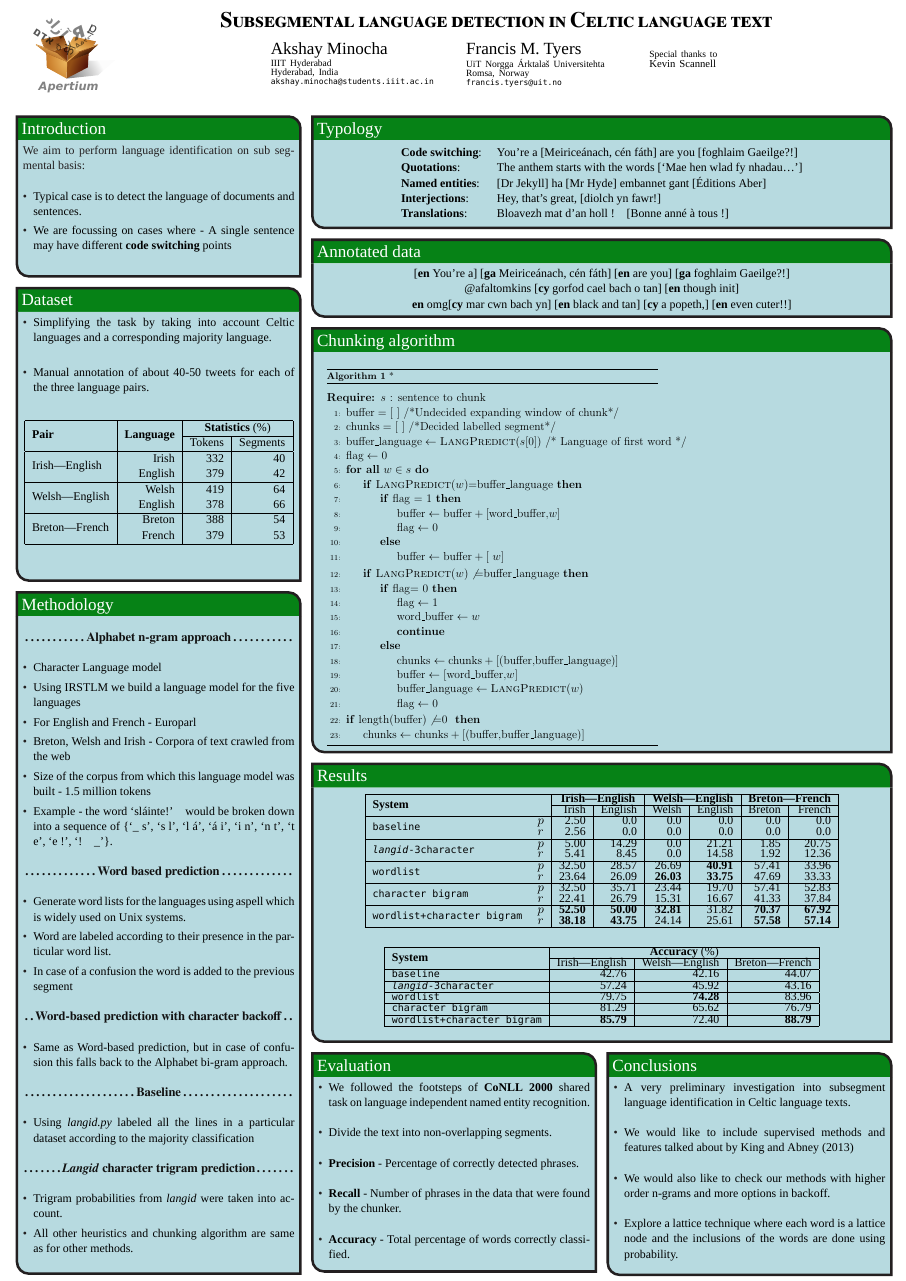
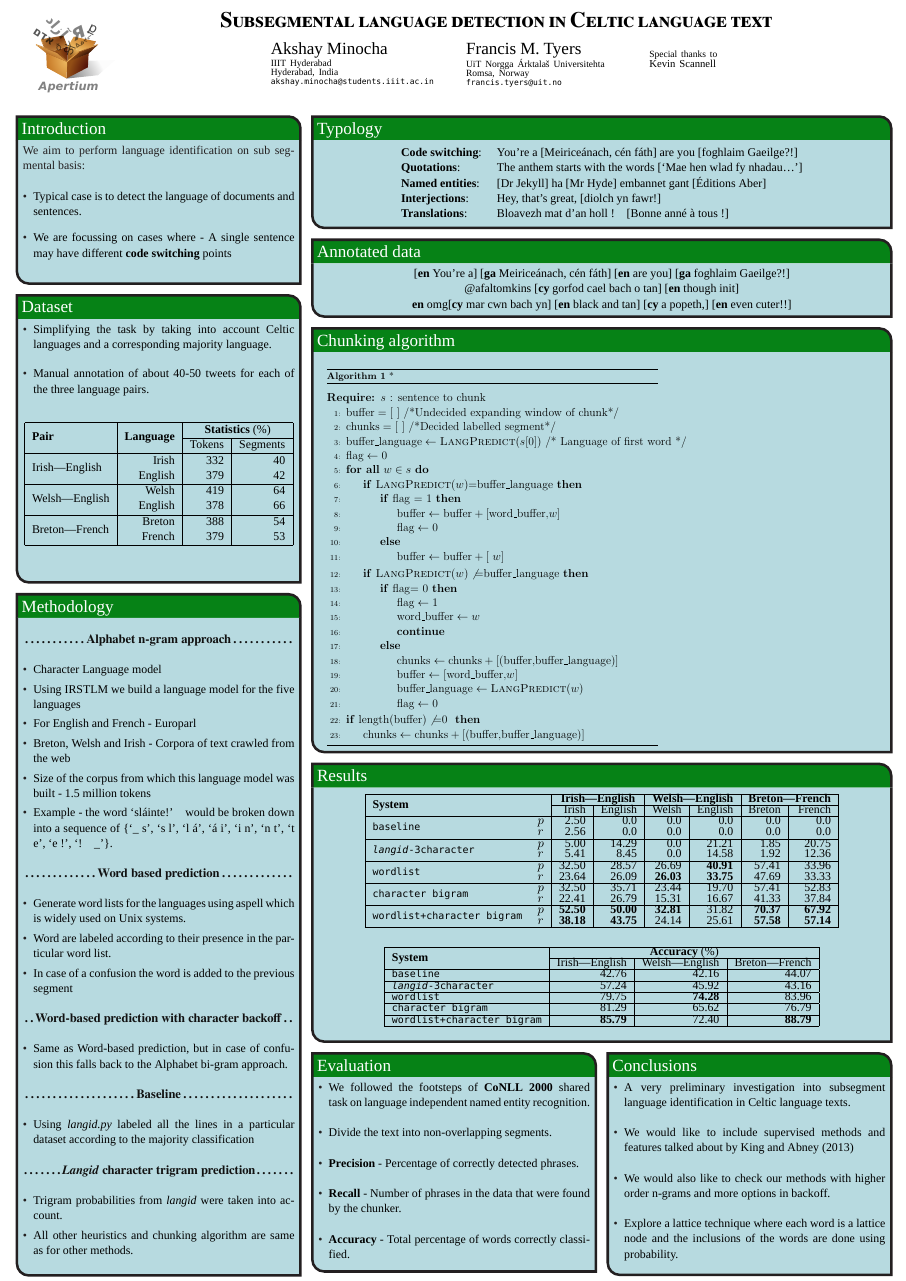
Before and after one commit to apertium/papers, a LaTeX poster (codeswitch-cltw-2014/poster/poster.tex): the whole page. The pictures show the PDF file codeswitch-cltw-2014/poster/poster.pdf that the author committed with the source.

Commit message:
done3 spacing
git-svn-id: https://svn.code.sf.net/p/apertium/svn/branches/papers/@56947 72bbbca6-d526-0410-a7d9-f06f51895060

```diff
--- a/codeswitch-cltw-2014/poster/poster.tex
+++ b/codeswitch-cltw-2014/poster/poster.tex
@@ -228,7 +228,7 @@
 		\begin{itemize}
 			\item Typical case is to detect the language of documents and sentences.
 			\newline
-		\vspace{-0.3cm}
+		\vspace{-0.1cm}
 			\item We are focussing on cases where - A single sentence may have different \textbf{code switching} points
 		\end{itemize}
 		\vspace{0.5cm}
@@ -239,7 +239,7 @@
 		\begin{itemize}
 			\item Simplifying the task by taking into account Celtic languages and a corresponding majority language. \\
 			\newline
-		\vspace{-0.3cm}
+		\vspace{-0.45cm}
 			\item Manual annotation of about 40-50 tweets for each of the three language pairs.  \\
 		\end{itemize}
 
```
Also changed, not shown: codeswitch-cltw-2014/poster/poster.pdf.
